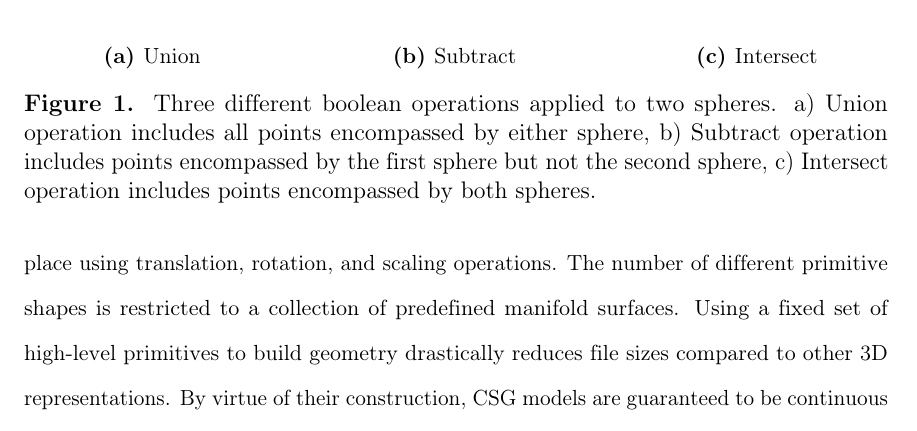
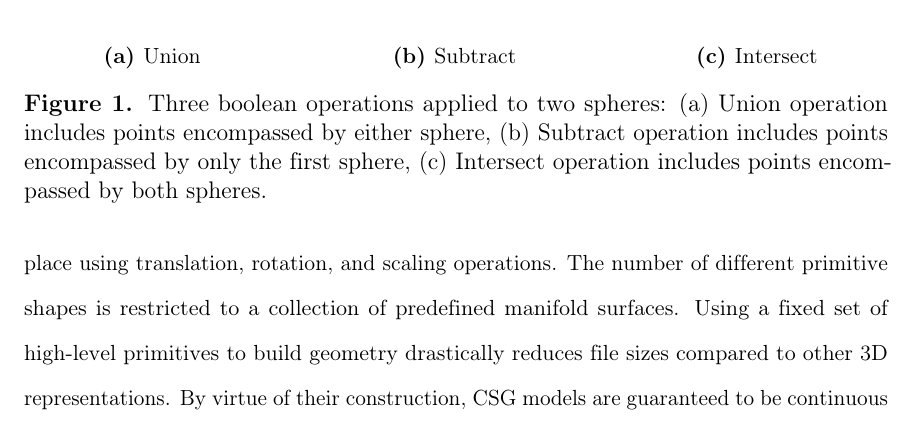
Before and after one commit to AlexWolski/Masters-Thesis, a LaTeX thesis (Thesis.tex, which reads Introduction.tex): part of page 8 of 19, cut so that both start at the same text. Compiled offline with pdfLaTeX; a missing bibliography style is replaced by a similar one.

Commit message:
Adjusted boolean operation caption

```diff
--- a/Introduction.tex
+++ b/Introduction.tex
@@ -29,7 +29,7 @@ Several recent works such as~\cite{Sharma2018, Kania2020, Ren2021} have explored
 		\includegraphics[width=\textwidth]{Images/Intersect}
 		\caption{Intersect}
 	\end{subfigure}
-	\caption{Three different boolean operations applied to two spheres. a) Union operation includes all points encompassed by either sphere, b) Subtract operation includes points encompassed by the first sphere but not the second sphere, c) Intersect operation includes points encompassed by both spheres.}
+	\caption{Three boolean operations applied to two spheres: (a) Union operation includes points encompassed by either sphere, (b) Subtract operation includes points encompassed by only the first sphere, (c) Intersect operation includes points encompassed by both spheres.}
 	\label{fig:boolean operations}
 \end{figure}
 
```
